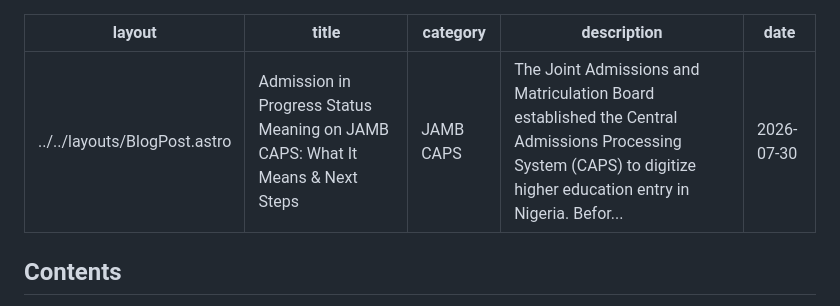
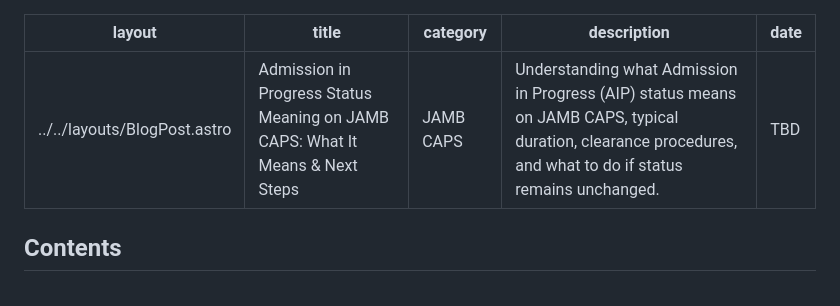
Before and after one commit to songroya247/UE-Blog, a Markdown page: content-queue/admission-in-progress-status-meaning.md, the part around one of its changes. GitHub-like rendering.

```diff
--- a/content-queue/admission-in-progress-status-meaning.md
+++ b/content-queue/admission-in-progress-status-meaning.md
@@ -2,8 +2,8 @@
 layout: "../../layouts/BlogPost.astro"
 title: "Admission in Progress Status Meaning on JAMB CAPS: What It Means & Next Steps"
 category: "JAMB CAPS"
-description: "The Joint Admissions and Matriculation Board established the Central Admissions Processing System (CAPS) to digitize higher education entry in Nigeria. Befor..."
-date: "2026-07-30"
+description: "Understanding what Admission in Progress (AIP) status means on JAMB CAPS, typical duration, clearance procedures, and what to do if status remains unchanged."
+date: "TBD"
 ---
 
 <nav class="toc">
```
Also changed, not shown: other parts of content-queue/admission-in-progress-status-meaning.md (+0 -2 lines).
